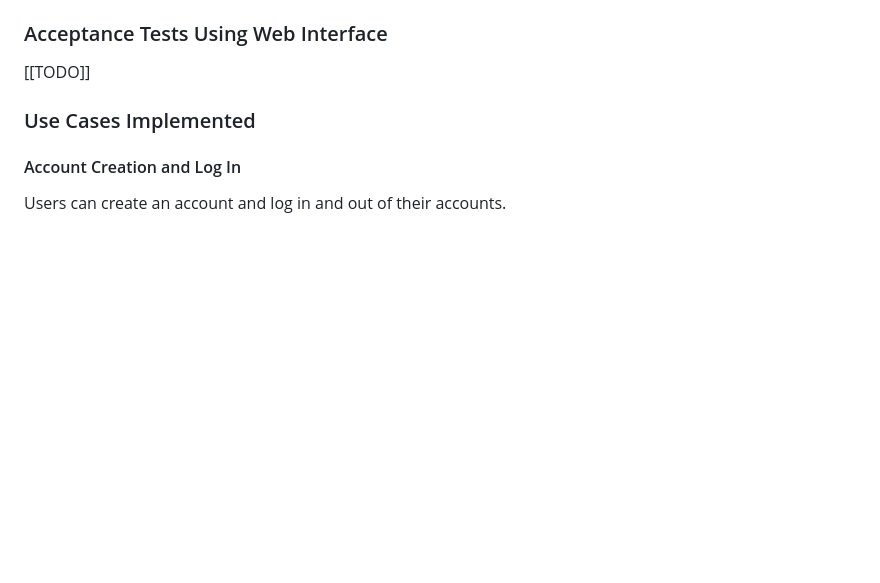
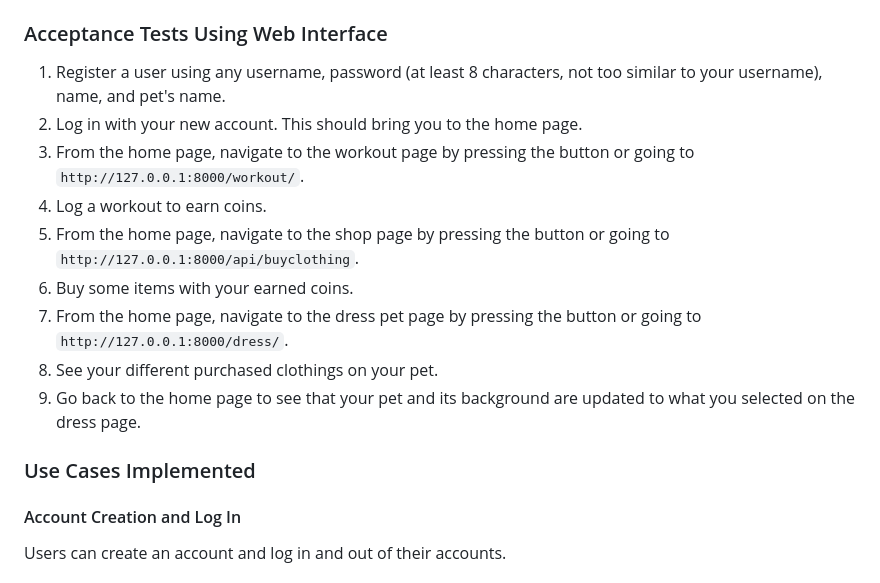
Before and after one commit to Red-Atagi/fitpet, a Markdown page: README.md, the part around the change. Drawn GitHub-style; blank space fills up the shorter version.

Commit message:
acceptance test

```diff
--- a/README.md
+++ b/README.md
@@ -19,7 +19,15 @@
 2. Run `python manage.py test app`.
 
 ### Acceptance Tests Using Web Interface
-[[TODO]]
+1. Register a user using any username, password (at least 8 characters, not too similar to your username), name, and pet's name.
+2. Log in with your new account. This should bring you to the home page.
+3. From the home page, navigate to the workout page by pressing the button or going to `http://127.0.0.1:8000/workout/`.
+4. Log a workout to earn coins.
+5. From the home page, navigate to the shop page by pressing the button or going to `http://127.0.0.1:8000/api/buyclothing`.
+6. Buy some items with your earned coins.
+7. From the home page, navigate to the dress pet page by pressing the button or going to `http://127.0.0.1:8000/dress/`.
+8. See your different purchased clothings on your pet.
+9. Go back to the home page to see that your pet and its background are updated to what you selected on the dress page.
 
 ### Use Cases Implemented
 #### Account Creation and Log In
```
